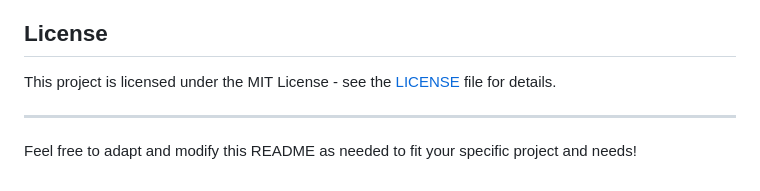
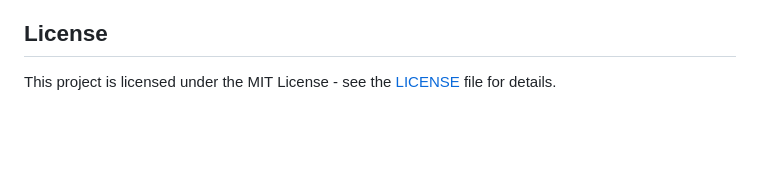
Before and after one commit to iakashchoudhary/DareBee-SPA-AngularJS, a Markdown page: README.md, the part around one of its changes. Rendered like a GitHub page; blank space fills up the shorter version.

```diff
--- a/README.md
+++ b/README.md
@@ -126,7 +142,3 @@ Contributions are welcome! If you have suggestions or improvements, please submi
 ## License
 
 This project is licensed under the MIT License - see the [LICENSE](LICENSE) file for details.
-
----
-
-Feel free to adapt and modify this README as needed to fit your specific project and needs!
```
Also changed, not shown: other parts of README.md (+16 -0 lines).
